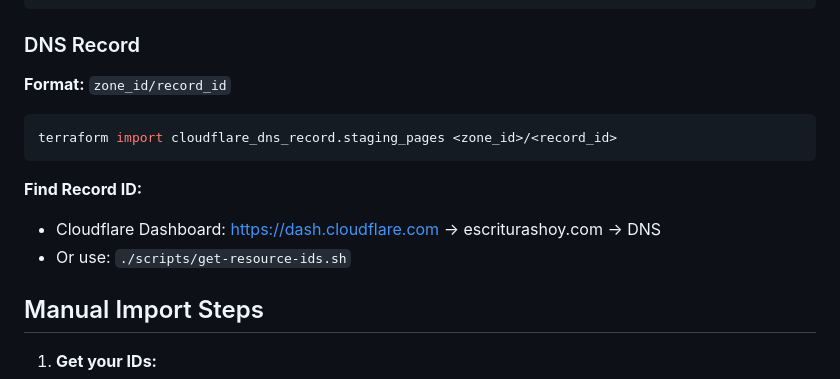
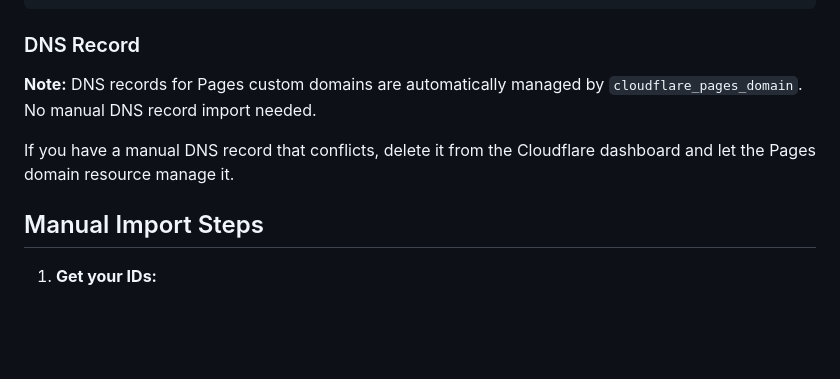
Before and after one commit to rodeli/EH2, a Markdown page: docs/IMPORT-RESOURCES.md, the part around the change. Rendered like a GitHub page; blank space fills up the shorter version.

Commit message:
docs: Update import guide - DNS record managed by Pages domain
- Remove DNS record import instructions
- Note that cloudflare_pages_domain manages DNS automatically
- Update to reflect Error 1014 fix

````diff
--- a/docs/IMPORT-RESOURCES.md
+++ b/docs/IMPORT-RESOURCES.md
@@ -83,15 +83,9 @@ terraform import cloudflare_pages_domain.public_staging_domain <account_id>/escr
 
 ### DNS Record
 
-**Format:** `zone_id/record_id`
+**Note:** DNS records for Pages custom domains are automatically managed by `cloudflare_pages_domain`. No manual DNS record import needed.
 
-```bash
-terraform import cloudflare_dns_record.staging_pages <zone_id>/<record_id>
-```
-
-**Find Record ID:**
-- Cloudflare Dashboard: https://dash.cloudflare.com → escriturashoy.com → DNS
-- Or use: `./scripts/get-resource-ids.sh`
+If you have a manual DNS record that conflicts, delete it from the Cloudflare dashboard and let the Pages domain resource manage it.
 
 ## Manual Import Steps
 
````
